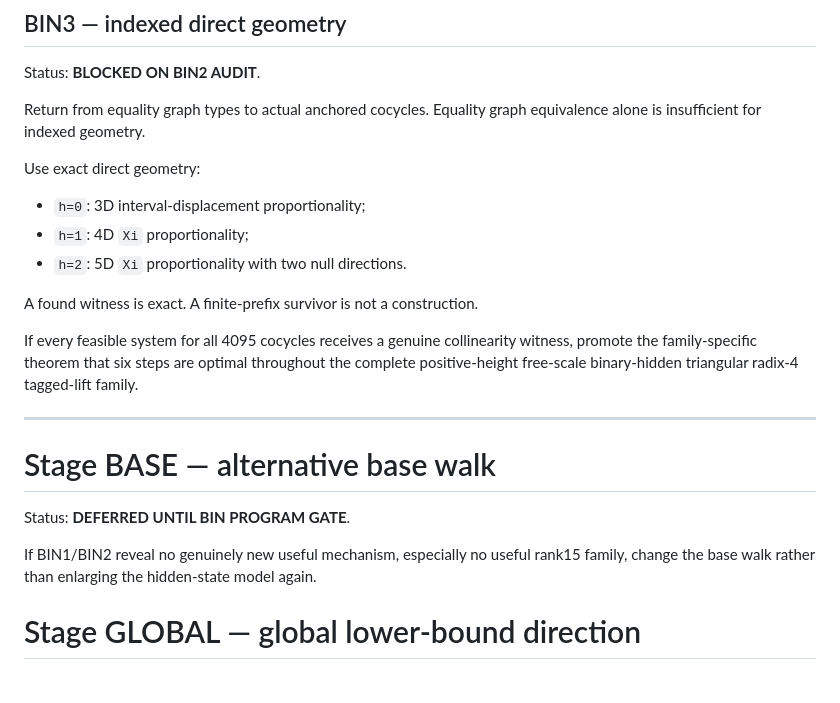
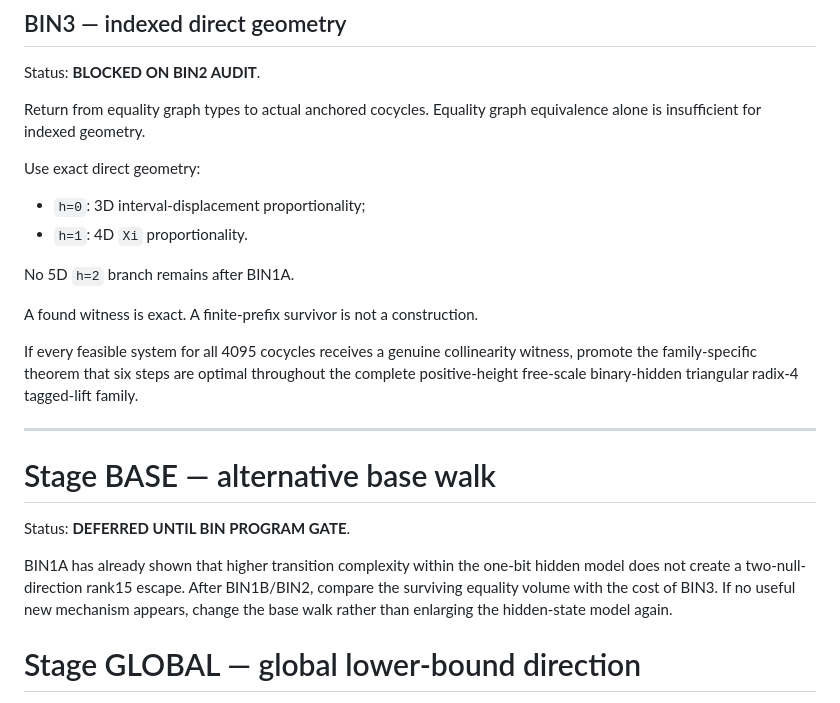
Before and after one commit to nyan-nyan-nyan-pyon/Erd-sProblem193, a Markdown page: docs/ROADMAP.md, the part around one of its changes. Rendered like a GitHub page.

Commit message:
Advance BIN roadmap to BIN1B

```diff
--- a/docs/ROADMAP.md
+++ b/docs/ROADMAP.md
@@ -149,8 +159,9 @@ Return from equality graph types to actual anchored cocycles. Equality graph equ
 Use exact direct geometry:
 
 - `h=0`: 3D interval-displacement proportionality;
-- `h=1`: 4D `Xi` proportionality;
-- `h=2`: 5D `Xi` proportionality with two null directions.
+- `h=1`: 4D `Xi` proportionality.
+
+No 5D `h=2` branch remains after BIN1A.
 
 A found witness is exact. A finite-prefix survivor is not a construction.
 
@@ -162,7 +173,7 @@ If every feasible system for all 4095 cocycles receives a genuine collinearity w
 
 Status: **DEFERRED UNTIL BIN PROGRAM GATE**.
 
-If BIN1/BIN2 reveal no genuinely new useful mechanism, especially no useful rank15 family, change the base walk rather than enlarging the hidden-state model again.
+BIN1A has already shown that higher transition complexity within the one-bit hidden model does not create a two-null-direction rank15 escape. After BIN1B/BIN2, compare the surviving equality volume with the cost of BIN3. If no useful new mechanism appears, change the base walk rather than enlarging the hidden-state model again.
 
 # Stage GLOBAL — global lower-bound direction
 
```
Also changed, not shown: other parts of docs/ROADMAP.md (+60 -50 lines).
